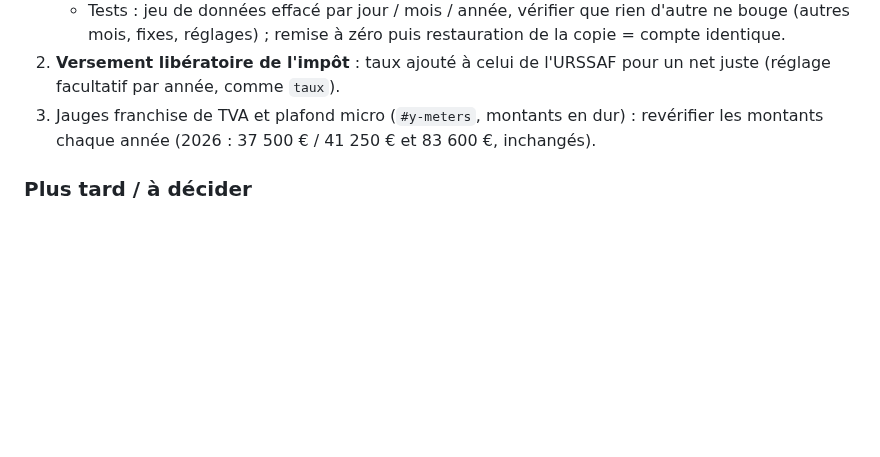
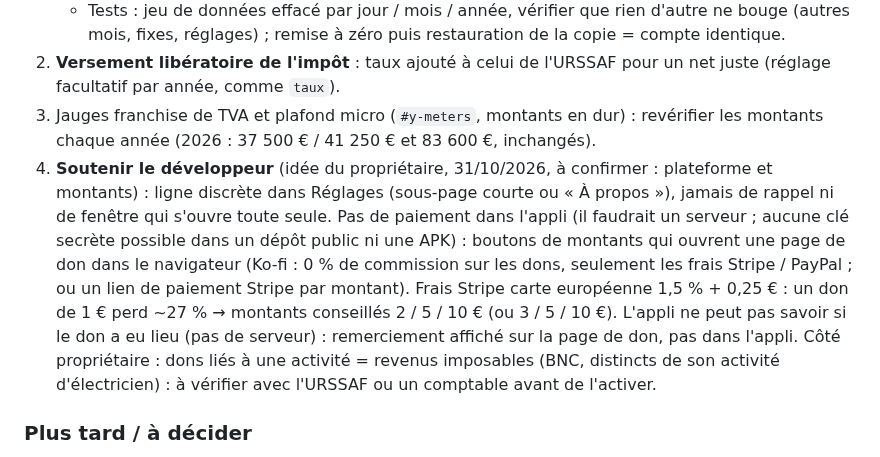
Before and after one commit to Lorn-noross/P-Flow, a Markdown page: CLAUDE.md, the part around the change. Rendered like a GitHub page; blank space fills up the shorter version.

Commit message:
Feuille de route : patch 8, soutenir le développeur (à confirmer)
Co-Authored-By: Claude Opus 5.5 <noreply@anthropic.com>
Claude-Session: https://claude.ai/code/session_012brtTdzmgSddNwe87z9MaK

```diff
--- a/CLAUDE.md
+++ b/CLAUDE.md
@@ -107,6 +107,7 @@ Retours du propriétaire du 31/10/2026 (tablette, captures) :
    - Tests : jeu de données effacé par jour / mois / année, vérifier que rien d'autre ne bouge (autres mois, fixes, réglages) ; remise à zéro puis restauration de la copie = compte identique.
 2. **Versement libératoire de l'impôt** : taux ajouté à celui de l'URSSAF pour un net juste (réglage facultatif par année, comme `taux`).
 3. Jauges franchise de TVA et plafond micro (`#y-meters`, montants en dur) : revérifier les montants chaque année (2026 : 37 500 € / 41 250 € et 83 600 €, inchangés).
+4. **Soutenir le développeur** (idée du propriétaire, 31/10/2026, à confirmer : plateforme et montants) : ligne discrète dans Réglages (sous-page courte ou « À propos »), jamais de rappel ni de fenêtre qui s'ouvre toute seule. Pas de paiement dans l'appli (il faudrait un serveur ; aucune clé secrète possible dans un dépôt public ni une APK) : boutons de montants qui ouvrent une page de don dans le navigateur (Ko-fi : 0 % de commission sur les dons, seulement les frais Stripe / PayPal ; ou un lien de paiement Stripe par montant). Frais Stripe carte européenne 1,5 % + 0,25 € : un don de 1 € perd ~27 % → montants conseillés 2 / 5 / 10 € (ou 3 / 5 / 10 €). L'appli ne peut pas savoir si le don a eu lieu (pas de serveur) : remerciement affiché sur la page de don, pas dans l'appli. Côté propriétaire : dons liés à une activité = revenus imposables (BNC, distincts de son activité d'électricien) : à vérifier avec l'URSSAF ou un comptable avant de l'activer.
 
 ### Plus tard / à décider
 - **Technique, plus tard** : charger à la demande la visite guidée, les sauvegardes Drive et le premier démarrage (comme `importer.js` ; JS principal 833 Ko, 222 Ko gzip) ; montée de Firebase 11 → 13 et Capacitor 7 → 8 dans un patch à part (versions majeures : doc officielle, test complet des données, APK de test).
```
